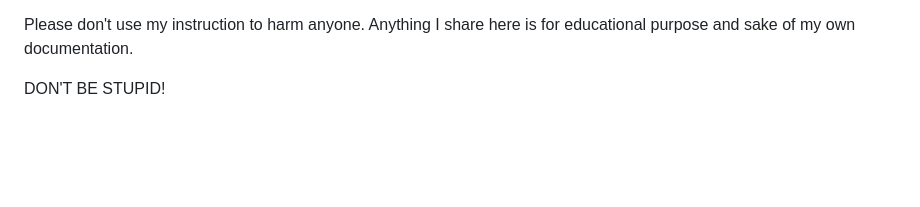
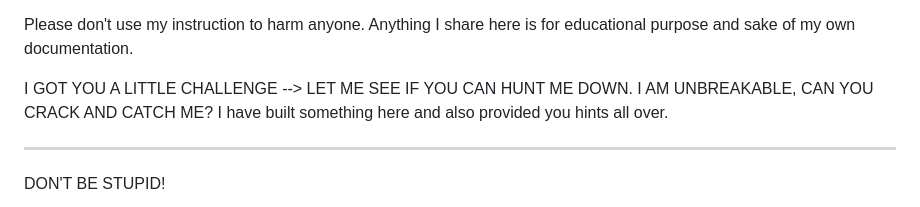
Before and after one commit to TamimDostyar/hacker, a Markdown page: README.md, the part around the change. GitHub-like rendering; blank space fills up the shorter version.

Commit message:
find me

```diff
--- a/README.md
+++ b/README.md
@@ -7,6 +7,11 @@ For breaking into systems I use virt-machine in Kali Linux and for writing scrip
 
 Please don't use my instruction to harm anyone. Anything I share here is for educational purpose and sake of my own documentation.
 
+
+I GOT YOU A LITTLE CHALLENGE --> LET ME SEE IF YOU CAN HUNT ME DOWN.
+I AM UNBREAKABLE, CAN YOU CRACK AND CATCH ME? I have built something here and also provided you hints all over.
+______________________________
+
 DON'T BE STUPID!
 
 ![background picture](asset/hr.jpg)
```
Also changed, not shown: asset/hackerGuy.jpg (added).
